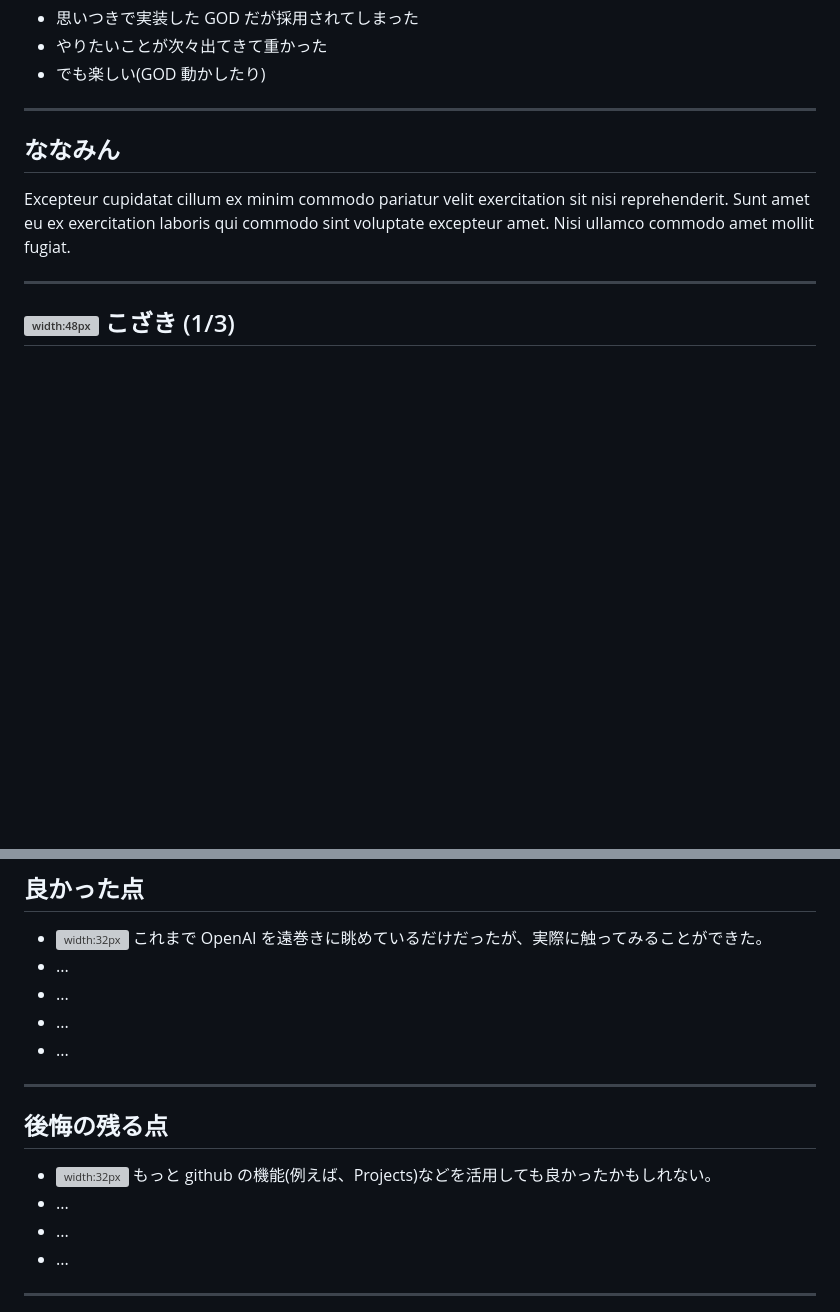
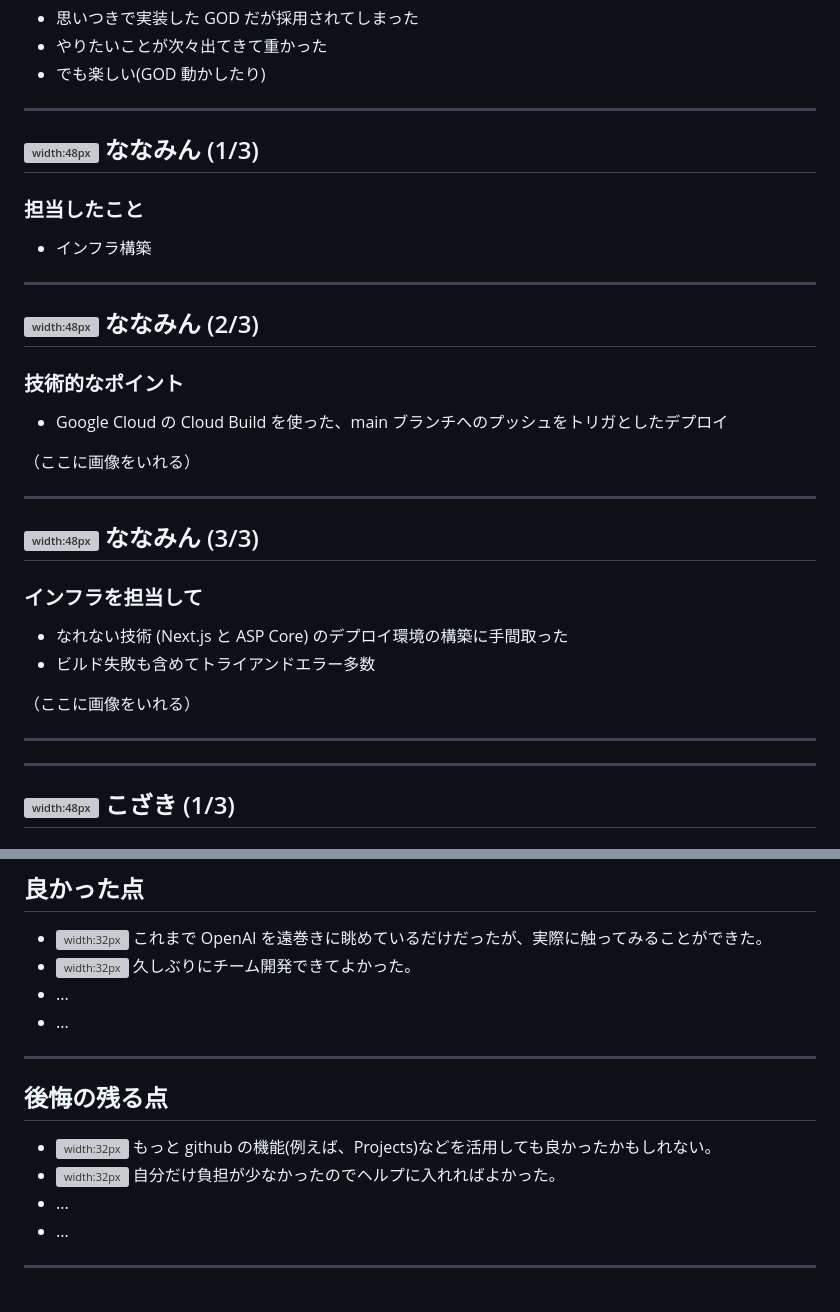
Before and after one commit to HackathonTeamA/slides, a Markdown page: src/md/index.md, 2 parts joined by grey strips. GitHub-like rendering; blank space fills up the shorter version; grey boxes are pictures that could not be loaded.

Commit message:
ななみん、画像以外

```diff
--- a/src/md/index.md
+++ b/src/md/index.md
@@ -69,9 +69,34 @@ marp: true
 
 ---
 
-## ななみん
+## ![width:48px](https://github.com/LalaportK.png) ななみん (1/3)
 
-Excepteur cupidatat cillum ex minim commodo pariatur velit exercitation sit nisi reprehenderit. Sunt amet eu ex exercitation laboris qui commodo sint voluptate excepteur amet. Nisi ullamco commodo amet mollit fugiat.
+### 担当したこと
+
+- インフラ構築
+
+---
+
+## ![width:48px](https://github.com/LalaportK.png) ななみん (2/3)
+
+### 技術的なポイント
+
+- Google Cloud の Cloud Build を使った、main ブランチへのプッシュをトリガとしたデプロイ
+
+（ここに画像をいれる）
+
+---
+
+## ![width:48px](https://github.com/LalaportK.png) ななみん (3/3)
+
+### インフラを担当して
+
+- なれない技術 (Next.js と ASP Core) のデプロイ環境の構築に手間取った
+- ビルド失敗も含めてトライアンドエラー多数
+
+（ここに画像をいれる）
+
+---
 
 ---
 
@@ -113,8 +138,7 @@ Excepteur cupidatat cillum ex minim commodo pariatur velit exercitation sit nisi
 ## 良かった点
 
 - ![width:32px](https://github.com/koko-u.png) これまで OpenAI を遠巻きに眺めているだけだったが、実際に触ってみることができた。
-- ...
-- ...
+- ![width:32px](https://github.com/LaLaportK.png) 久しぶりにチーム開発できてよかった。
 - ...
 - ...
 
@@ -123,7 +147,7 @@ Excepteur cupidatat cillum ex minim commodo pariatur velit exercitation sit nisi
 ## 後悔の残る点
 
 - ![width:32px](https://github.com/koko-u.png) もっと github の機能(例えば、Projects)などを活用しても良かったかもしれない。
-- ...
+- ![width:32px](https://github.com/LaLaportK.png) 自分だけ負担が少なかったのでヘルプに入れればよかった。
 - ...
 - ...
 
```
